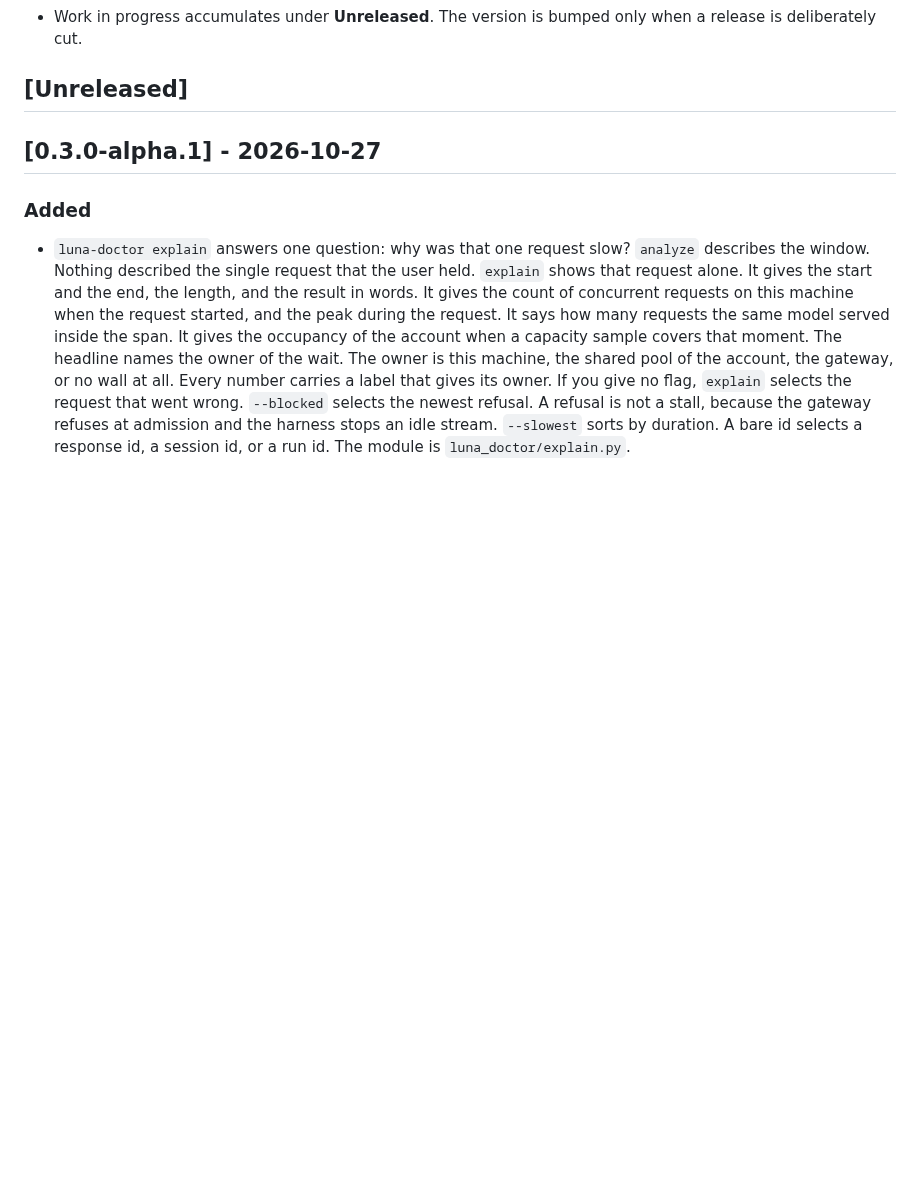
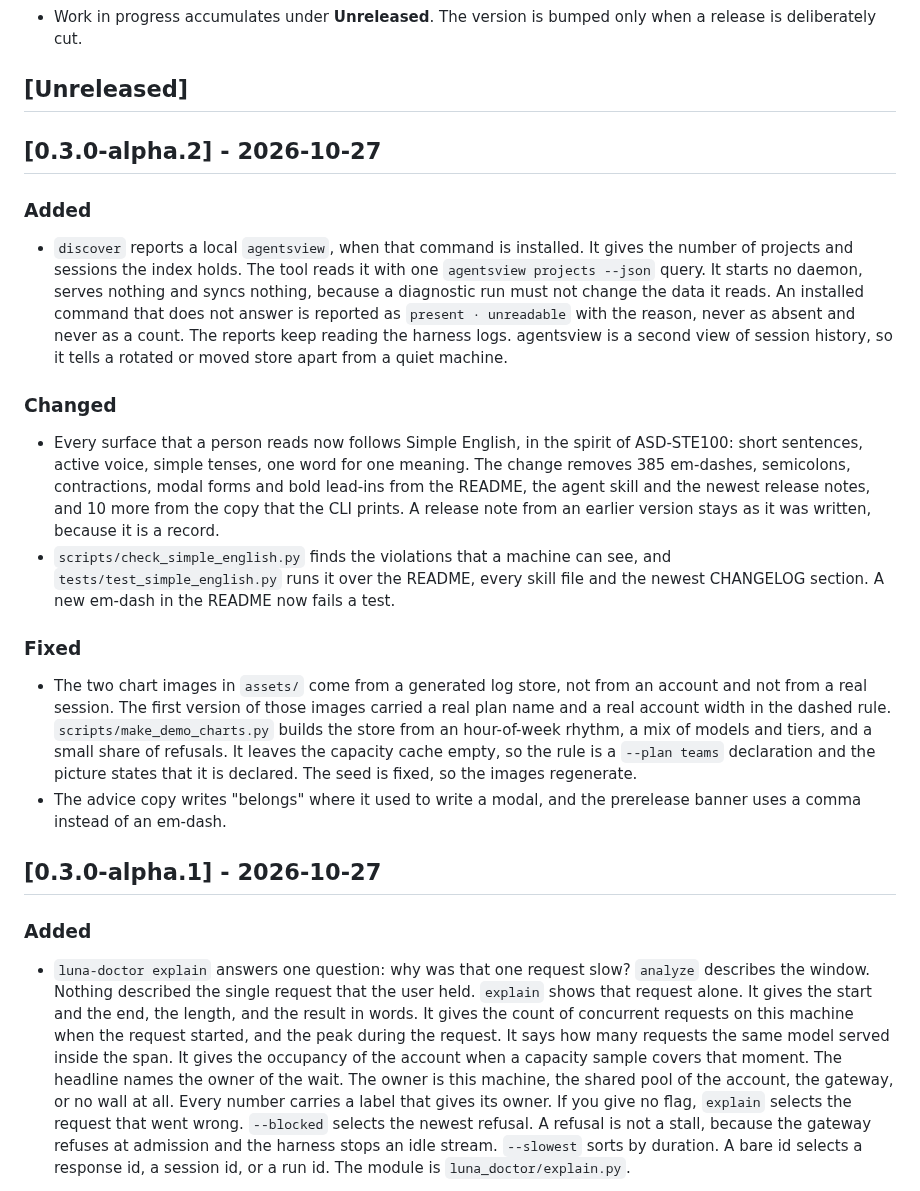
Before and after one commit to jesserobbins/luna-doctor, a Markdown page: CHANGELOG.md, the part around the change. Rendered like a GitHub page; blank space fills up the shorter version.

```diff
--- a/CHANGELOG.md
+++ b/CHANGELOG.md
@@ -16,6 +16,46 @@ Versioning policy:
   only when a release is deliberately cut.
 
 ## [Unreleased]
+
+## [0.3.0-alpha.2] - 2026-10-27
+
+### Added
+
+- `discover` reports a local `agentsview`, when that command is installed. It
+  gives the number of projects and sessions the index holds. The tool reads it
+  with one `agentsview projects --json` query. It starts no daemon, serves
+  nothing and syncs nothing, because a diagnostic run must not change the data
+  it reads. An installed command that does not answer is reported as
+  `present · unreadable` with the reason, never as absent and never as a count.
+  The reports keep reading the harness logs. agentsview is a second view of
+  session history, so it tells a rotated or moved store apart from a quiet
+  machine.
+
+### Changed
+
+- Every surface that a person reads now follows Simple English, in the spirit of
+  ASD-STE100: short sentences, active voice, simple tenses, one word for one
+  meaning. The change removes 385 em-dashes, semicolons, contractions, modal
+  forms and bold lead-ins from the README, the agent skill and the newest
+  release notes, and 10 more from the copy that the CLI prints. A release note
+  from an earlier version stays as it was written, because it is a record.
+- `scripts/check_simple_english.py` finds the violations that a machine can see,
+  and `tests/test_simple_english.py` runs it over the README, every skill file
+  and the newest CHANGELOG section. A new em-dash in the README now fails a
+  test.
+
+### Fixed
+
+- The two chart images in `assets/` come from a generated log store, not from an
+  account and not from a real session. The first version of those images carried
+  a real plan name and a real account width in the dashed rule.
+  `scripts/make_demo_charts.py` builds the store from an hour-of-week rhythm, a
+  mix of models and tiers, and a small share of refusals. It leaves the capacity
+  cache empty, so the rule is a `--plan teams` declaration and the picture states
+  that it is declared. The seed is fixed, so the images regenerate.
+- The advice copy writes "belongs" where it used to write a modal, and the
+  prerelease banner uses a comma instead of an em-dash.
+
 
 ## [0.3.0-alpha.1] - 2026-10-27
 
```
Also changed, not shown: README.md (+16 -13 lines), assets/chart-24h.png, assets/chart-7d.png, 8 other files.
